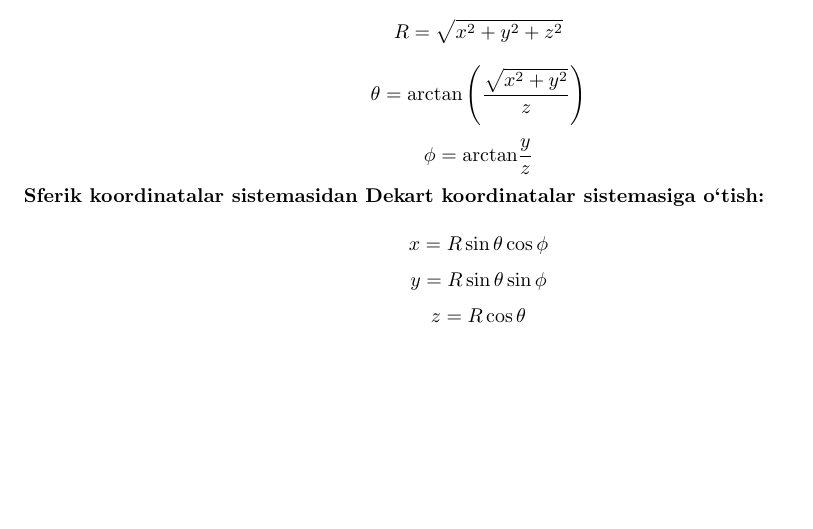
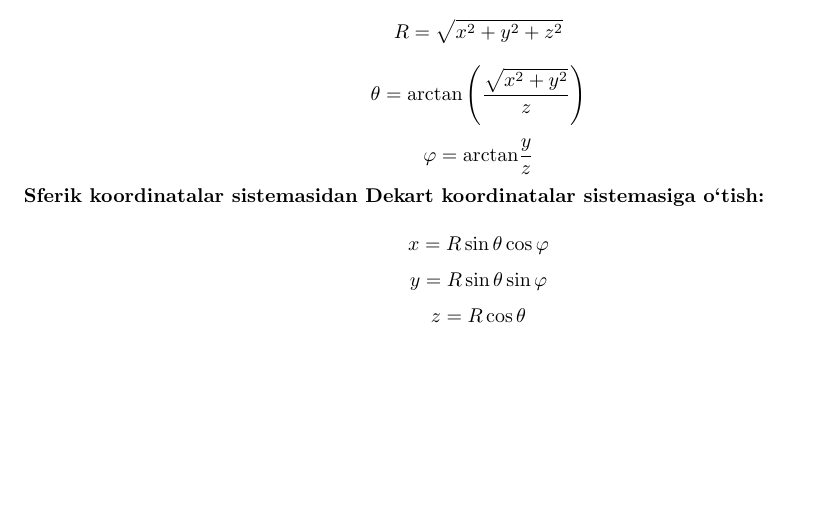
Before and after one commit to Tamashinoken/coordsConverter, a LaTeX document (maths.tex): part of the page, cut so that both start at the same text. Compiled offline with pdfLaTeX.

Commit message:
Update maths.tex

```diff
--- a/maths.tex
+++ b/maths.tex
@@ -13,13 +13,13 @@
 \textbf{Dekart koordinatalar sistemasidan sferik koordinatalar sistemasiga o`tish:}
 $$R = \sqrt{x^{2} + y^{2} + z^{2}}$$
 $$\theta = \textrm{arctan}\left( \frac{\sqrt{x^{2} + y^{2}}}{z}\right) $$
-$$ \phi = \textrm{arctan}\frac{y}{z} $$
+$$ \varphi = \textrm{arctan}\frac{y}{z} $$
 
 
 \textbf{Sferik koordinatalar sistemasidan Dekart koordinatalar sistemasiga o`tish:}
 
-$$x = R\sin{\theta}\cos{\phi}$$
-$$y = R\sin{\theta}\sin{\phi}$$
+$$x = R\sin{\theta}\cos{\varphi}$$
+$$y = R\sin{\theta}\sin{\varphi}$$
 $$z = R\cos{\theta}$$
 
 
```
